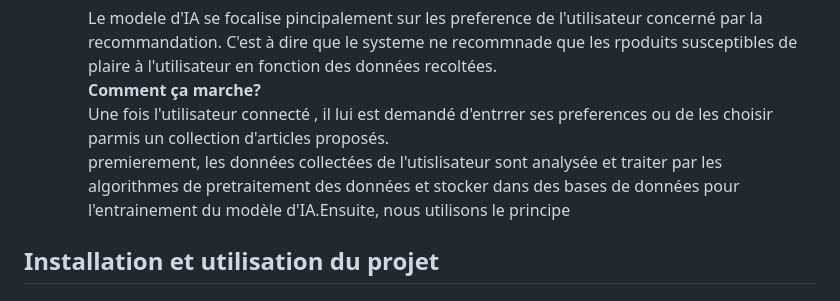
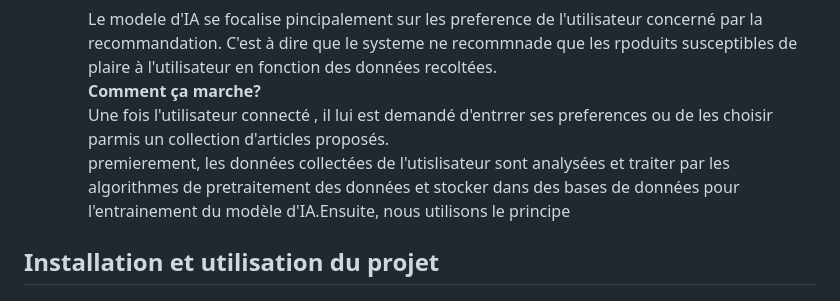
Before and after one commit to DarkShadowCoder/AI-based-cloud-deployed-movie-recommendation-system, a Markdown page: README.md, the part around the change. GitHub-like rendering.

```diff
--- a/README.md
+++ b/README.md
@@ -46,7 +46,7 @@
         Le modele d'IA se focalise pincipalement sur les preference de l'utilisateur concerné par la recommandation. C'est à dire que le systeme ne recommnade que les rpoduits susceptibles de plaire à l'utilisateur en fonction des données recoltées. <br>
         <strong>Comment ça marche?</strong><br>
         Une fois l'utilisateur connecté , il lui est demandé d'entrrer ses preferences ou de les choisir parmis un collection d'articles proposés. <br>
-        premierement, les données collectées de l'utislisateur sont analysée et traiter par les algorithmes de pretraitement des données et stocker dans des bases de données pour l'entrainement du modèle d'IA.Ensuite, nous utilisons le principe
+        premierement, les données collectées de l'utislisateur sont analysées et traiter par les algorithmes de pretraitement des données et stocker dans des bases de données pour l'entrainement du modèle d'IA.Ensuite, nous utilisons le principe
     </UL>
 </ol>
 <div style = "border-top = 2px solid red" id = "h5">
```
